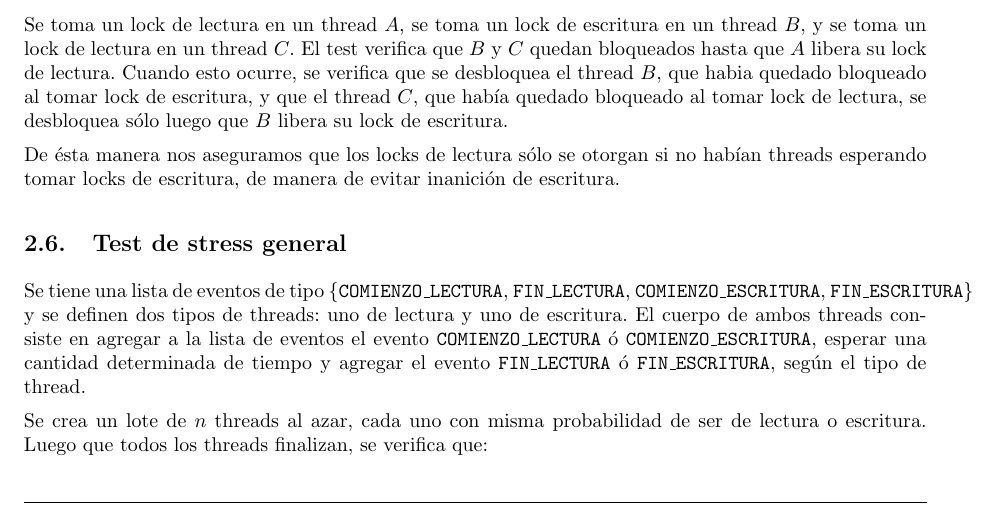
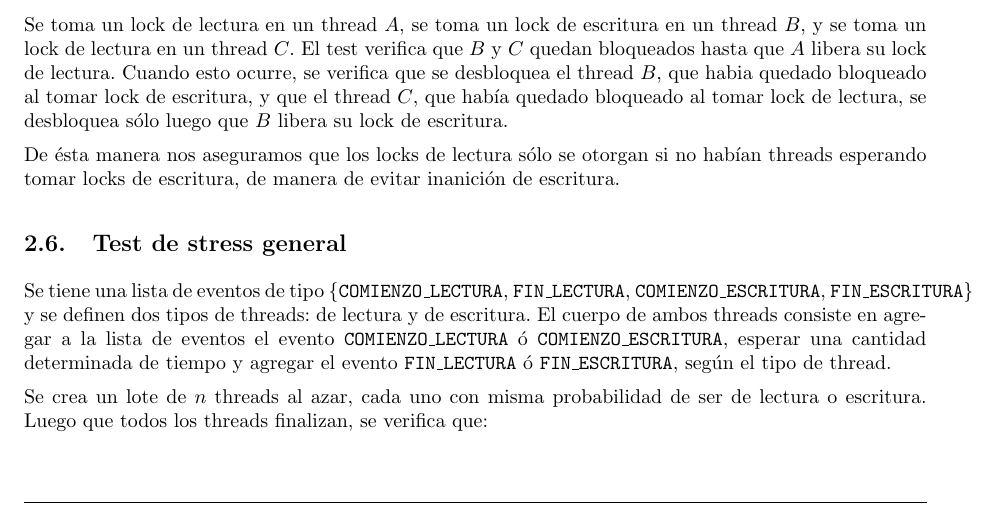
Before and after one commit to LeandroLovisolo/SSOO-TP2, a LaTeX document (tex/informe.tex): part of page 4 of 15, cut so that both start at the same text. Compiled offline with pdfLaTeX.

Commit message:
RWLock: redacción

```diff
--- a/tex/informe.tex
+++ b/tex/informe.tex
@@ -274,7 +274,7 @@ De ésta manera nos aseguramos que los locks de lectura sólo se otorgan si no h
 
 \subsection{Test de stress general}
 
-Se tiene una lista de eventos de tipo \{\texttt{COMIENZO\_LECTURA}, \texttt{FIN\_LECTURA}, \texttt{COMIENZO\_ESCRITURA}, \texttt{FIN\_ESCRITURA}\} y se definen dos tipos de threads: uno de lectura y uno de escritura. El cuerpo de ambos threads consiste en agregar a la lista de eventos el evento \texttt{COMIENZO\_LECTURA} ó \texttt{COMIENZO\_ESCRITURA}, esperar una cantidad determinada de tiempo y agregar el evento \texttt{FIN\_LECTURA} ó \texttt{FIN\_ESCRITURA}, según el tipo de thread.
+Se tiene una lista de eventos de tipo \{\texttt{COMIENZO\_LECTURA}, \texttt{FIN\_LECTURA}, \texttt{COMIENZO\_ESCRITURA}, \texttt{FIN\_ESCRITURA}\} y se definen dos tipos de threads: de lectura y de escritura. El cuerpo de ambos threads consiste en agregar a la lista de eventos el evento \texttt{COMIENZO\_LECTURA} ó \texttt{COMIENZO\_ESCRITURA}, esperar una cantidad determinada de tiempo y agregar el evento \texttt{FIN\_LECTURA} ó \texttt{FIN\_ESCRITURA}, según el tipo de thread.
 
 Se crea un lote de $n$ threads al azar, cada uno con misma probabilidad de ser de lectura o escritura. Luego que todos los threads finalizan, se verifica que:
 
```
